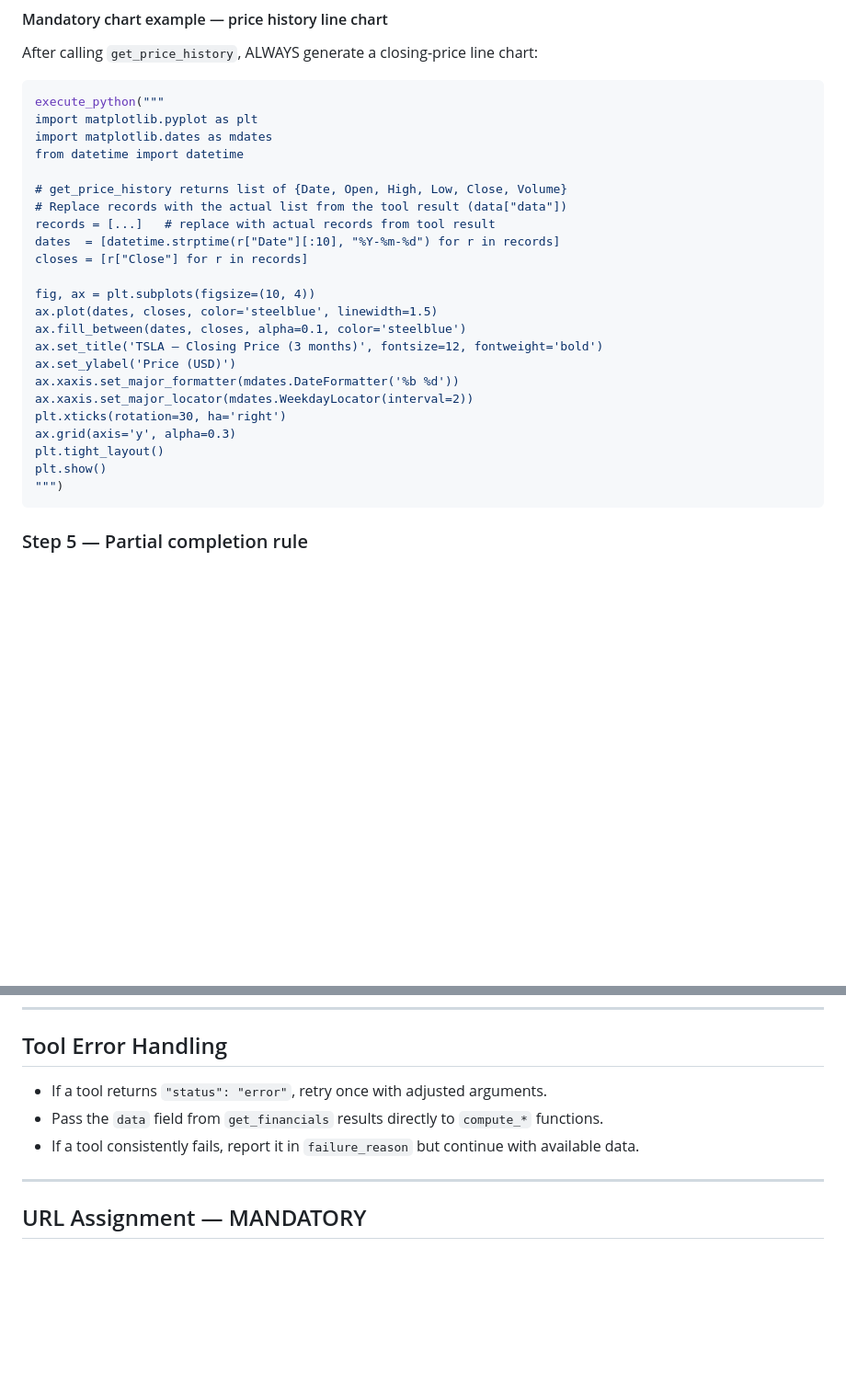
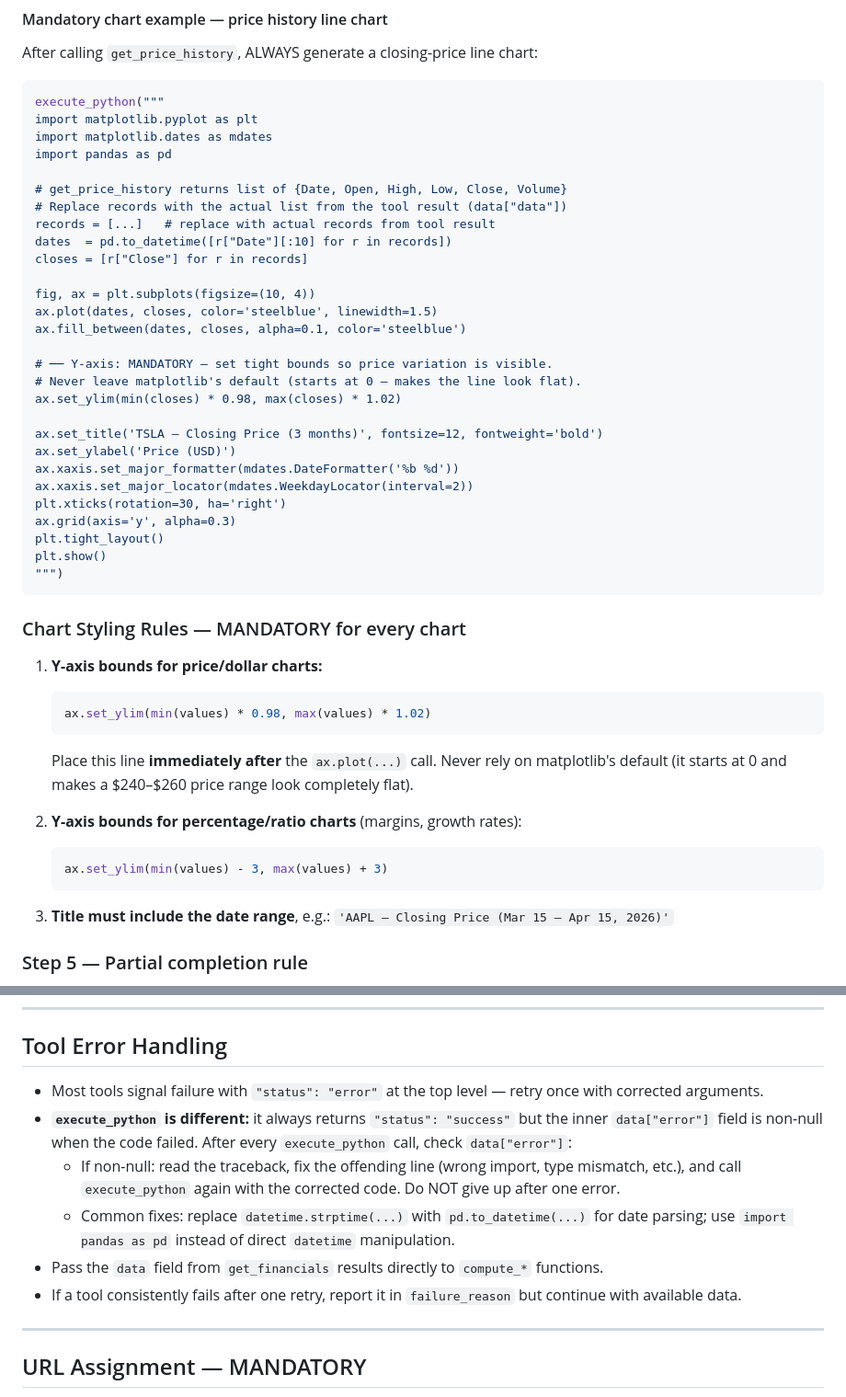
Before and after one commit to jiayi-ong/agentic-financial-analysis, a Markdown page: app/prompts/financial_analyst.md, 2 parts joined by grey strips. Shown at 92% size. GitHub-like rendering; blank space fills up the shorter version.

````diff
--- a/app/prompts/financial_analyst.md
+++ b/app/prompts/financial_analyst.md
@@ -103,17 +103,22 @@ After calling `get_price_history`, ALWAYS generate a closing-price line chart:
 execute_python("""
 import matplotlib.pyplot as plt
 import matplotlib.dates as mdates
-from datetime import datetime
+import pandas as pd
 
 # get_price_history returns list of {Date, Open, High, Low, Close, Volume}
 # Replace records with the actual list from the tool result (data["data"])
 records = [...]   # replace with actual records from tool result
-dates  = [datetime.strptime(r["Date"][:10], "%Y-%m-%d") for r in records]
+dates  = pd.to_datetime([r["Date"][:10] for r in records])
 closes = [r["Close"] for r in records]
 
 fig, ax = plt.subplots(figsize=(10, 4))
 ax.plot(dates, closes, color='steelblue', linewidth=1.5)
 ax.fill_between(dates, closes, alpha=0.1, color='steelblue')
+
+# ── Y-axis: MANDATORY — set tight bounds so price variation is visible.
+# Never leave matplotlib's default (starts at 0 — makes the line look flat).
+ax.set_ylim(min(closes) * 0.98, max(closes) * 1.02)
+
 ax.set_title('TSLA — Closing Price (3 months)', fontsize=12, fontweight='bold')
 ax.set_ylabel('Price (USD)')
 ax.xaxis.set_major_formatter(mdates.DateFormatter('%b %d'))
@@ -124,6 +129,24 @@ plt.tight_layout()
 plt.show()
 """)
 ```
+
+### Chart Styling Rules — MANDATORY for every chart
+
+1. **Y-axis bounds for price/dollar charts:**
+   ```python
+   ax.set_ylim(min(values) * 0.98, max(values) * 1.02)
+   ```
+   Place this line **immediately after** the `ax.plot(...)` call.
+   Never rely on matplotlib's default (it starts at 0 and makes a $240–$260
+   price range look completely flat).
+
+2. **Y-axis bounds for percentage/ratio charts** (margins, growth rates):
+   ```python
+   ax.set_ylim(min(values) - 3, max(values) + 3)
+   ```
+
+3. **Title must include the date range**, e.g.:
+   `'AAPL — Closing Price (Mar 15 – Apr 15, 2026)'`
 
 ### Step 5 — Partial completion rule
 If a specific requested feature is not achievable (e.g., earnings forecasts are not
@@ -164,9 +187,15 @@ Only after ALL tool calls are complete, return the JSON object described below.
 
 ## Tool Error Handling
 
-- If a tool returns `"status": "error"`, retry once with adjusted arguments.
+- Most tools signal failure with `"status": "error"` at the top level — retry once with corrected arguments.
+- **`execute_python` is different:** it always returns `"status": "success"` but the inner `data["error"]` field
+  is non-null when the code failed. After every `execute_python` call, check `data["error"]`:
+  - If non-null: read the traceback, fix the offending line (wrong import, type mismatch, etc.), and
+    call `execute_python` again with the corrected code. Do NOT give up after one error.
+  - Common fixes: replace `datetime.strptime(...)` with `pd.to_datetime(...)` for date parsing;
+    use `import pandas as pd` instead of direct `datetime` manipulation.
 - Pass the `data` field from `get_financials` results directly to `compute_*` functions.
-- If a tool consistently fails, report it in `failure_reason` but continue with available data.
+- If a tool consistently fails after one retry, report it in `failure_reason` but continue with available data.
 
 ---
 
````
Also changed, not shown: app/prompts/critique_agent.md (+51 -7 lines), app/prompts/synthesis_agent.md (+15 -14 lines).
